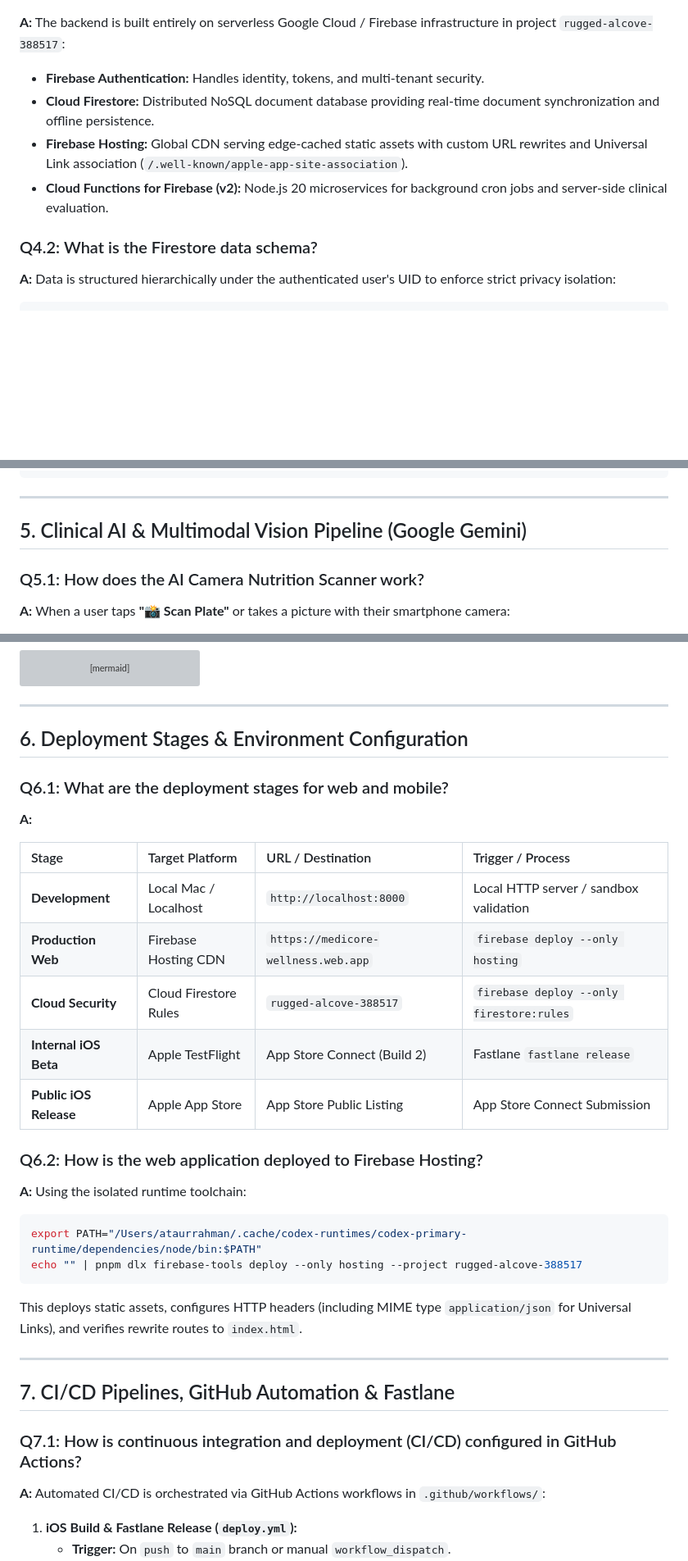
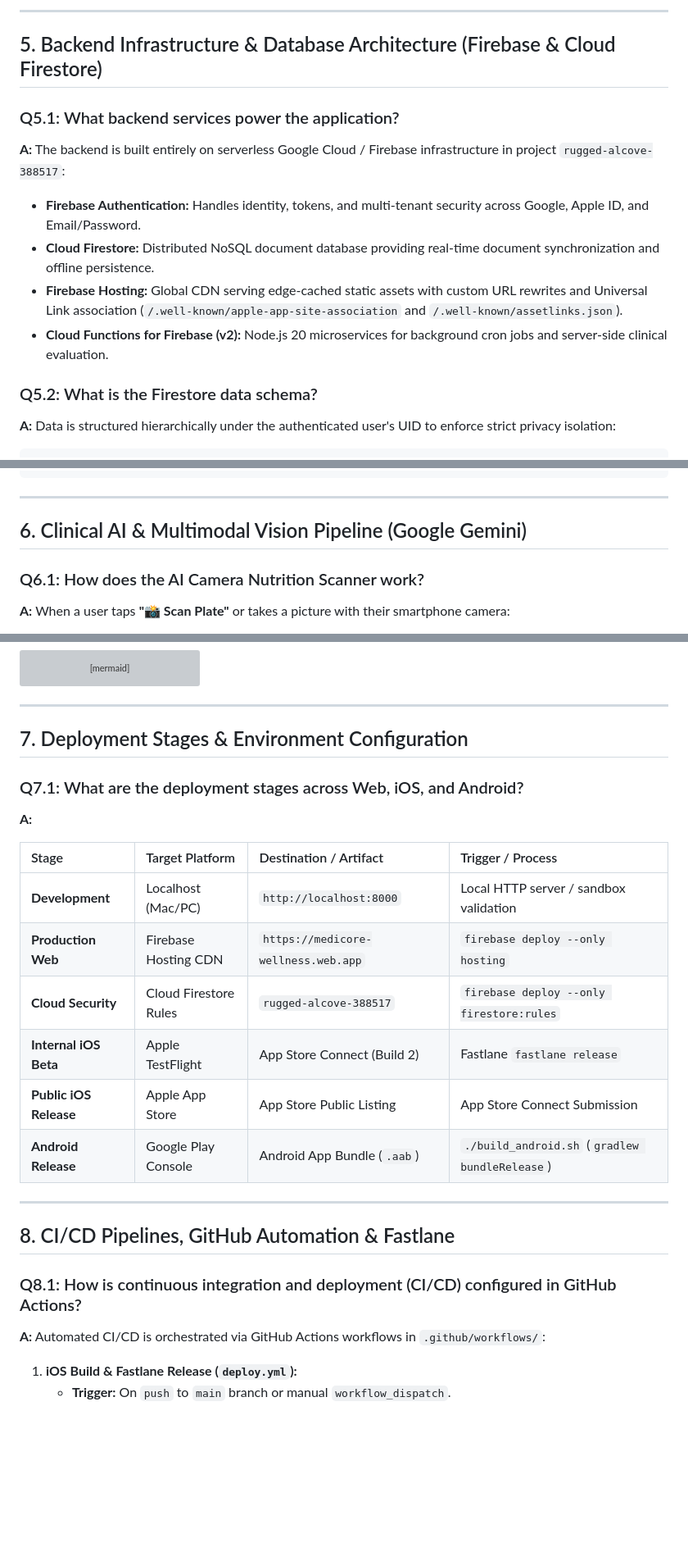
Before and after one commit to hironsoftware15/vitalis-wellness, a Markdown page: docs/TECHNICAL_ARCHITECTURE_QA.md, 3 parts joined by grey strips. Shown at 82% size. Drawn GitHub-style; blank space fills up the shorter version; grey boxes are pictures that could not be loaded.

````diff
--- a/docs/TECHNICAL_ARCHITECTURE_QA.md
+++ b/docs/TECHNICAL_ARCHITECTURE_QA.md
@@ -126,10 +176,15 @@ flowchart TB
+---
+
+## 5. Backend Infrastructure & Database Architecture (Firebase & Cloud Firestore)
+
+### Q5.1: What backend services power the application?
 **A:** The backend is built entirely on serverless Google Cloud / Firebase infrastructure in project `rugged-alcove-388517`:
-- **Firebase Authentication:** Handles identity, tokens, and multi-tenant security.
+- **Firebase Authentication:** Handles identity, tokens, and multi-tenant security across Google, Apple ID, and Email/Password.
 - **Cloud Firestore:** Distributed NoSQL document database providing real-time document synchronization and offline persistence.
-- **Firebase Hosting:** Global CDN serving edge-cached static assets with custom URL rewrites and Universal Link association (`/.well-known/apple-app-site-association`).
+- **Firebase Hosting:** Global CDN serving edge-cached static assets with custom URL rewrites and Universal Link association (`/.well-known/apple-app-site-association` and `/.well-known/assetlinks.json`).
 - **Cloud Functions for Firebase (v2):** Node.js 20 microservices for background cron jobs and server-side clinical evaluation.
 
-### Q4.2: What is the Firestore data schema?
+### Q5.2: What is the Firestore data schema?
 **A:** Data is structured hierarchically under the authenticated user's UID to enforce strict privacy isolation:
 
 ```text
@@ -149,9 +204,9 @@ flowchart TB
 
 ---
 
-## 5. Clinical AI & Multimodal Vision Pipeline (Google Gemini)
+## 6. Clinical AI & Multimodal Vision Pipeline (Google Gemini)
 
-### Q5.1: How does the AI Camera Nutrition Scanner work?
+### Q6.1: How does the AI Camera Nutrition Scanner work?
 **A:** When a user taps **"📸 Scan Plate"** or takes a picture with their smartphone camera:
 1. **Image Capture & Ingestion:**
    An HTML5 input element with `capture="environment"` invokes the device's native high-resolution camera.
@@ -190,32 +245,25 @@ sequenceDiagram
 
 ---
 
-## 6. Deployment Stages & Environment Configuration
+## 7. Deployment Stages & Environment Configuration
 
-### Q6.1: What are the deployment stages for web and mobile?
+### Q7.1: What are the deployment stages across Web, iOS, and Android?
 **A:**
 
-| Stage | Target Platform | URL / Destination | Trigger / Process |
+| Stage | Target Platform | Destination / Artifact | Trigger / Process |
 | :--- | :--- | :--- | :--- |
-| **Development** | Local Mac / Localhost | `http://localhost:8000` | Local HTTP server / sandbox validation |
+| **Development** | Localhost (Mac/PC) | `http://localhost:8000` | Local HTTP server / sandbox validation |
 | **Production Web** | Firebase Hosting CDN | `https://medicore-wellness.web.app` | `firebase deploy --only hosting` |
 | **Cloud Security** | Cloud Firestore Rules | `rugged-alcove-388517` | `firebase deploy --only firestore:rules` |
 | **Internal iOS Beta** | Apple TestFlight | App Store Connect (Build 2) | Fastlane `fastlane release` |
 | **Public iOS Release** | Apple App Store | App Store Public Listing | App Store Connect Submission |
-
-### Q6.2: How is the web application deployed to Firebase Hosting?
-**A:** Using the isolated runtime toolchain:
-```bash
-export PATH="/Users/ataurrahman/.cache/codex-runtimes/codex-primary-runtime/dependencies/node/bin:$PATH"
-echo "" | pnpm dlx firebase-tools deploy --only hosting --project rugged-alcove-388517
-```
-This deploys static assets, configures HTTP headers (including MIME type `application/json` for Universal Links), and verifies rewrite routes to `index.html`.
+| **Android Release** | Google Play Console | Android App Bundle (`.aab`) | `./build_android.sh` (`gradlew bundleRelease`) |
 
 ---
 
-## 7. CI/CD Pipelines, GitHub Automation & Fastlane
+## 8. CI/CD Pipelines, GitHub Automation & Fastlane
 
-### Q7.1: How is continuous integration and deployment (CI/CD) configured in GitHub Actions?
+### Q8.1: How is continuous integration and deployment (CI/CD) configured in GitHub Actions?
 **A:** Automated CI/CD is orchestrated via GitHub Actions workflows in `.github/workflows/`:
 1. **iOS Build & Fastlane Release (`deploy.yml`):**
    - **Trigger:** On `push` to `main` branch or manual `workflow_dispatch`.
````
Also changed, not shown: other parts of docs/TECHNICAL_ARCHITECTURE_QA.md (+103 -50 lines).
